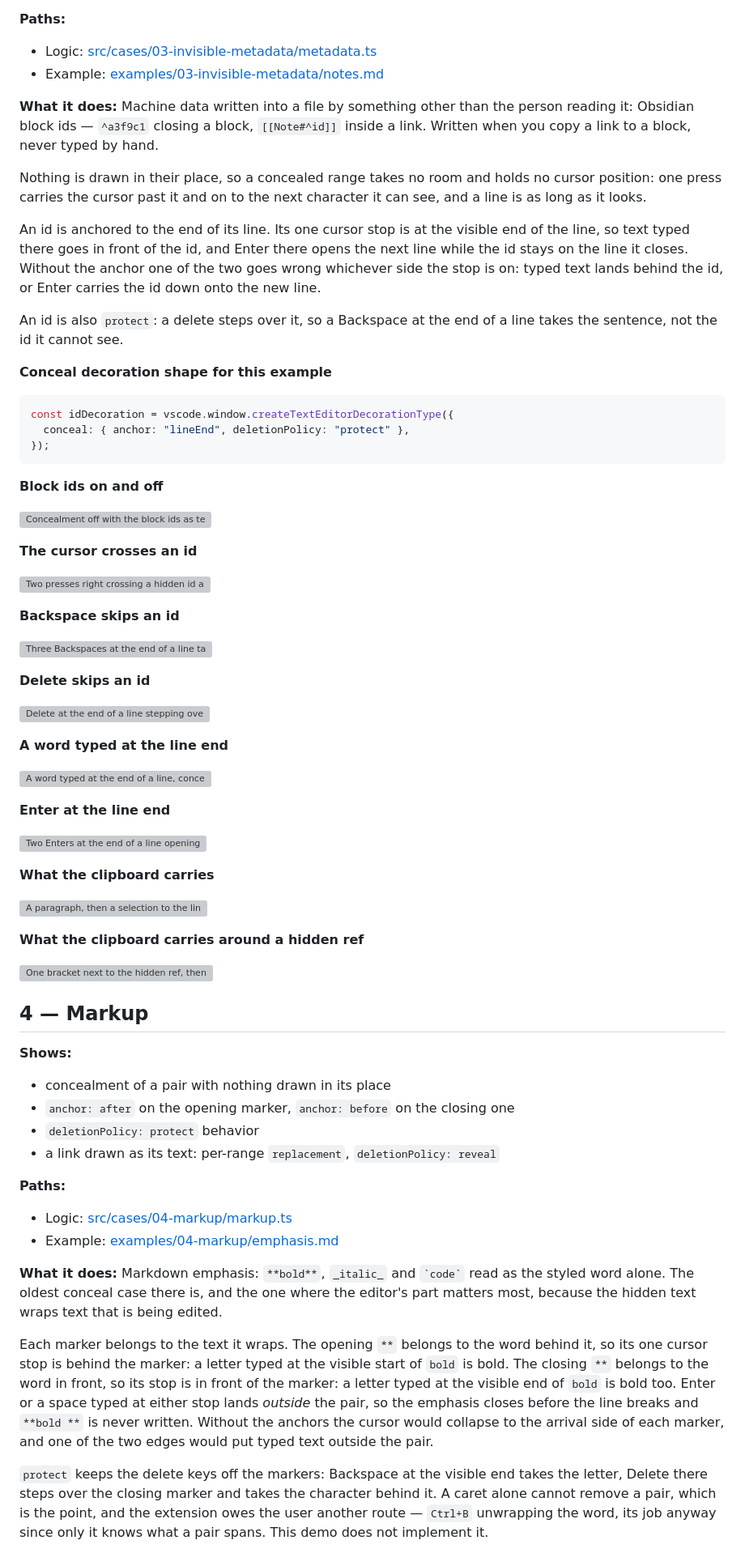
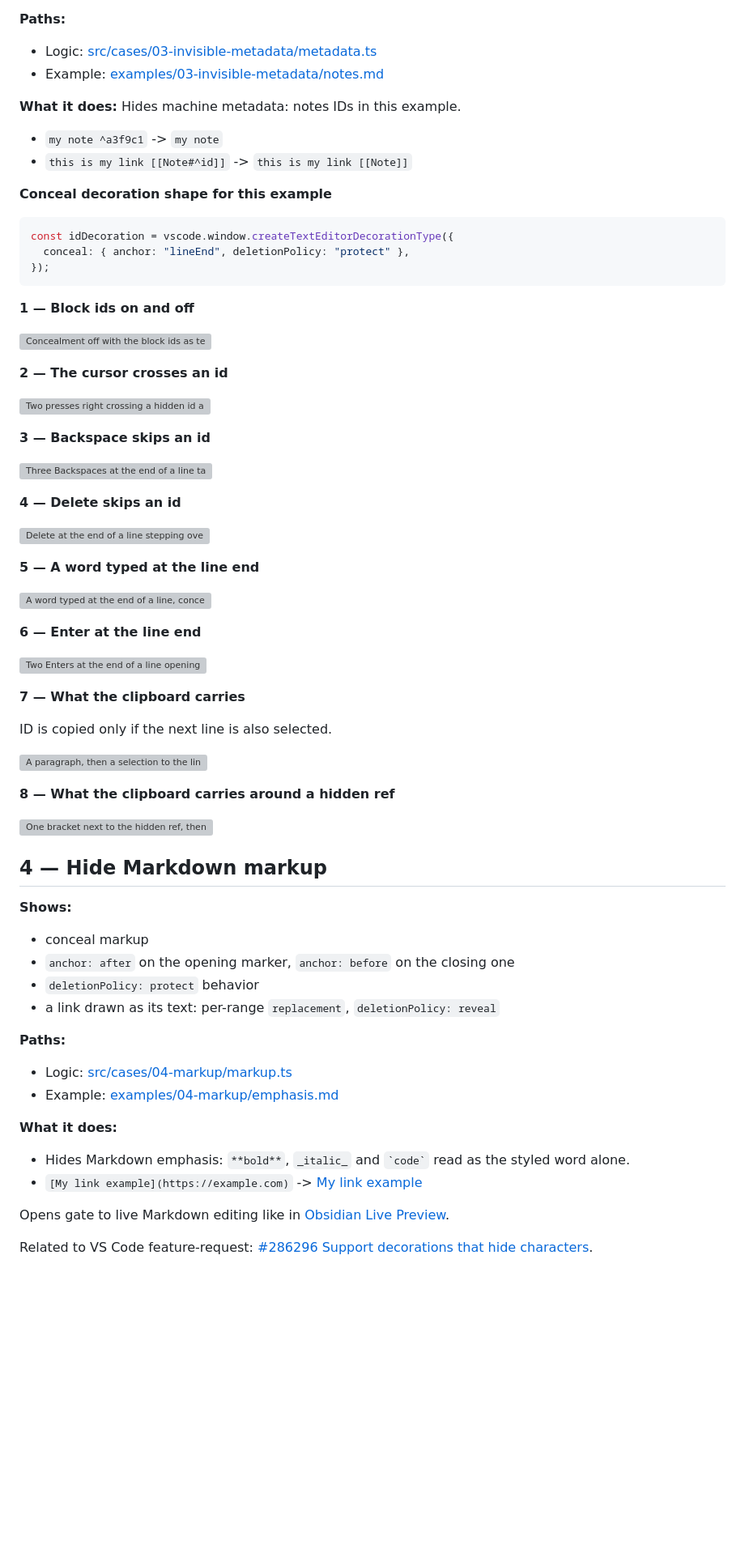
Before and after one commit to heyzling/vscode-conceal-demo, a Markdown page: README.md, the part around one of its changes. Shown at 81% size. Rendered like a GitHub page; blank space fills up the shorter version; grey boxes are pictures that could not be loaded.

Commit message:
refactor README.md

````diff
--- a/README.md
+++ b/README.md
@@ -162,21 +163,10 @@ First `Backspace` only reveals the real text. Second actually deletes it.
 - Example: [examples/03-invisible-metadata/notes.md](examples/03-invisible-metadata/notes.md)
 
 **What it does:**
-Machine data written into a file by something other than the person reading it: Obsidian block
-ids — `^a3f9c1` closing a block, `[[Note#^id]]` inside a link. Written when you copy a link to a
-block, never typed by hand.
+Hides machine metadata: notes IDs in this example.
 
-Nothing is drawn in their place, so a concealed range takes no room and holds no cursor position:
-one press carries the cursor past it and on to the next character it can see, and a line is as long
-as it looks.
-
-An id is anchored to the end of its line. Its one cursor stop is at the visible end of the line,
-so text typed there goes in front of the id, and Enter there opens the next line while the id stays
-on the line it closes. Without the anchor one of the two goes wrong whichever side the stop is on:
-typed text lands behind the id, or Enter carries the id down onto the new line.
-
-An id is also `protect`: a delete steps over it, so a Backspace at the end of a line takes the
-sentence, not the id it cannot see.
+- `my note ^a3f9c1` -> `my note`
+- `this is my link [[Note#^id]]` -> `this is my link [[Note]]`
 
 **Conceal decoration shape for this example**
 ```ts
@@ -185,42 +175,45 @@ const idDecoration = vscode.window.createTextEditorDecorationType({
 });
 ```
 
-**Block ids on and off**
+**1 — Block ids on and off**
 
 ![Concealment off with the block ids as text, then on with nothing in their place](examples/03-invisible-metadata/0301-toggle.gif)
 
-**The cursor crosses an id**
+**2 — The cursor crosses an id**
 
 ![Two presses right crossing a hidden id and a bracket, two back, then concealment off showing the eight characters crossed in one press](examples/03-invisible-metadata/0302-caret.gif)
 
-**Backspace skips an id**
+**3 — Backspace skips an id**
 
 ![Three Backspaces at the end of a line taking the last word and its period, concealment off showing the id behind them untouched](examples/03-invisible-metadata/0303-backspace.gif)
 
-**Delete skips an id**
+**4 — Delete skips an id**
 
 ![Delete at the end of a line stepping over the id and joining the next line, concealment off showing the id still closing the line](examples/03-invisible-metadata/0304-delete.gif)
 
-**A word typed at the line end**
+**5 — A word typed at the line end**
 
 ![A word typed at the end of a line, concealment off showing it in front of the id that still closes the line](examples/03-invisible-metadata/0305-typing.gif)
 
-**Enter at the line end**
+**6 — Enter at the line end**
+
 
 ![Two Enters at the end of a line opening two empty lines below it, concealment off showing the id still on the line above](examples/03-invisible-metadata/0306-enter.gif)
 
-**What the clipboard carries**
+**7 — What the clipboard carries**
+
+ID is copied only if the next line is also selected.
 
 ![A paragraph, then a selection to the line end, each pasted into a tab beside: the id comes with whole lines and not with the text before it](examples/03-invisible-metadata/0307-copy.gif)
 
-**What the clipboard carries around a hidden ref**
+**8 — What the clipboard carries around a hidden ref**
 
 ![One bracket next to the hidden ref, then the whole wikilink, each pasted into a tab beside: the bracket comes alone, the wikilink with its ref as real text](examples/03-invisible-metadata/0308-copyref.gif)
 
-## 4 — Markup
+## 4 — Hide Markdown markup
 
 **Shows:**
-- concealment of a pair with nothing drawn in its place
+- conceal markup
 - `anchor: after` on the opening marker, `anchor: before` on the closing one
 - `deletionPolicy: protect` behavior
 - a link drawn as its text: per-range `replacement`, `deletionPolicy: reveal`
@@ -230,21 +223,10 @@ const idDecoration = vscode.window.createTextEditorDecorationType({
 - Example: [examples/04-markup/emphasis.md](examples/04-markup/emphasis.md)
 
 **What it does:**
-Markdown emphasis: `**bold**`, `_italic_` and `` `code` `` read as the styled word alone. The
-oldest conceal case there is, and the one where the editor's part matters most, because the hidden
-text wraps text that is being edited.
+- Hides Markdown emphasis: `**bold**`, `_italic_` and `` `code` `` read as the styled word alone.
+- `[My link example](https://example.com)` -> [My link example](https://example.com)
 
-Each marker belongs to the text it wraps. The opening `**` belongs to the word behind it, so its one
-cursor stop is behind the marker: a letter typed at the visible start of `bold` is bold. The closing
-`**` belongs to the word in front, so its stop is in front of the marker: a letter typed at the
-visible end of `bold` is bold too. Enter or a space typed at either stop lands *outside* the pair,
-so the emphasis closes before the line breaks and `**bold **` is never written. Without the anchors
-the cursor would collapse to the arrival side of each marker, and one of the two edges would put
-typed text outside the pair.
+Opens gate to live Markdown editing like in [Obsidian Live Preview](https://obsidian.md/help/edit-and-read).
 
-`protect` keeps the delete keys off the markers: Backspace at the visible end takes the letter,
-Delete there steps over the closing marker and takes the character behind it. A caret alone cannot
-remove a pair, which is the point, and the extension owes the user another route —
-`Ctrl+B` unwrapping the word, its job anyway since only it knows what a pair spans. This demo does
-not implement it.
+Related to VS Code feature-request: [#286296 Support decorations that hide characters](https://github.com/microsoft/vscode/issues/286296).
 
````
Also changed, not shown: other parts of README.md (+48 -105 lines).
